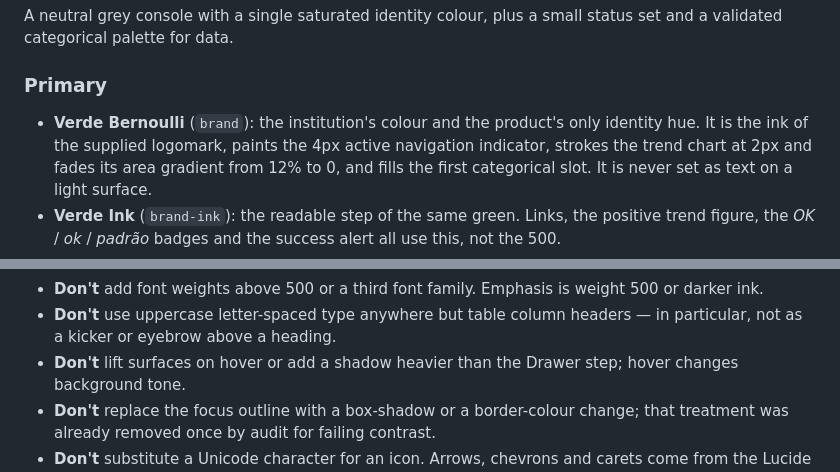
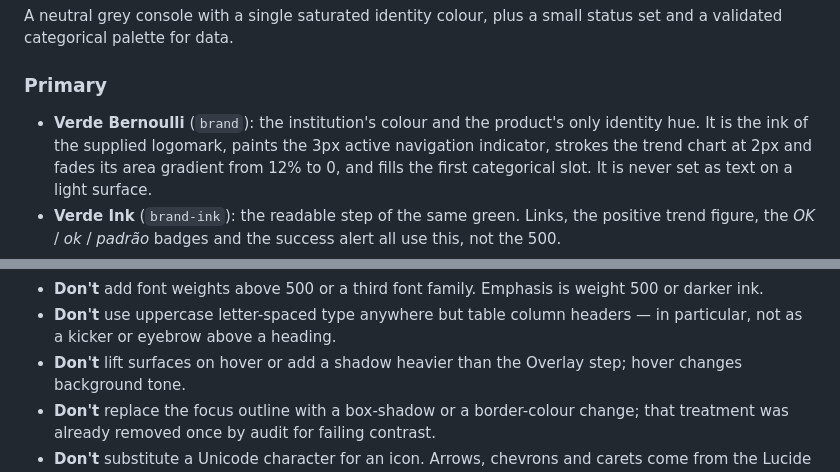
Before and after one commit to bernardozschaber/tp1-eng-soft, a Markdown page: DESIGN.md, 2 parts joined by grey strips. GitHub-like rendering.

```diff
--- a/DESIGN.md
+++ b/DESIGN.md
@@ -412,7 +414,7 @@ validated categorical palette for data.
 
 ### Primary
 - **Verde Bernoulli** (`brand`): the institution's colour and the product's only identity hue.
-  It is the ink of the supplied logomark, paints the 4px active navigation indicator, strokes the trend
+  It is the ink of the supplied logomark, paints the 3px active navigation indicator, strokes the trend
   chart at 2px and fades its area gradient from 12% to 0, and fills the first categorical slot.
   It is never set as text on a light surface.
 - **Verde Ink** (`brand-ink`): the readable step of the same green. Links, the positive trend
@@ -777,7 +785,7 @@ disappearing — the operator must be able to see what they chose to skip.
 - **Don't** add font weights above 500 or a third font family. Emphasis is weight 500 or darker ink.
 - **Don't** use uppercase letter-spaced type anywhere but table column headers — in particular,
   not as a kicker or eyebrow above a heading.
-- **Don't** lift surfaces on hover or add a shadow heavier than the Drawer step; hover changes
+- **Don't** lift surfaces on hover or add a shadow heavier than the Overlay step; hover changes
   background tone.
 - **Don't** replace the focus outline with a box-shadow or a border-colour change; that treatment
   was already removed once by audit for failing contrast.
```
Also changed, not shown: other parts of DESIGN.md (+44 -36 lines).
